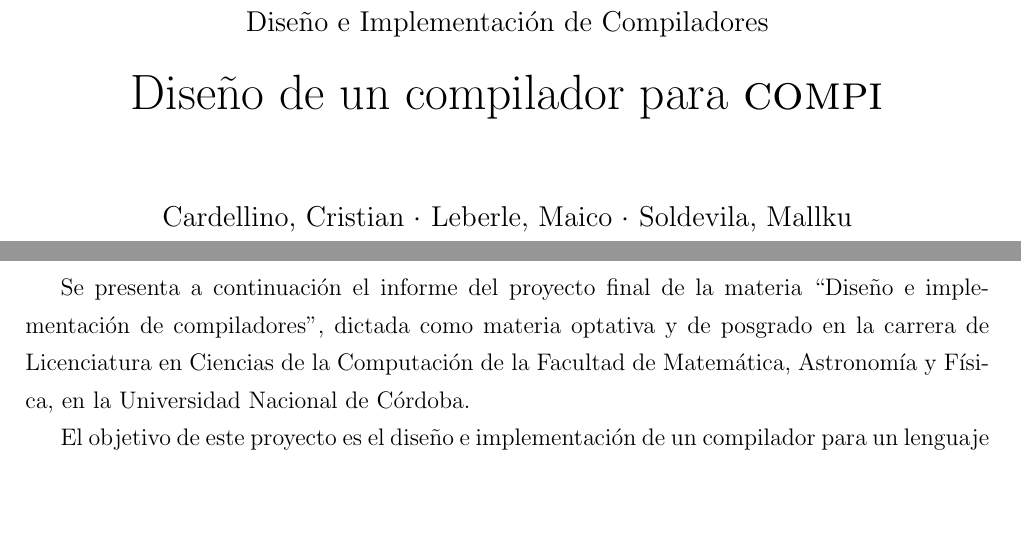
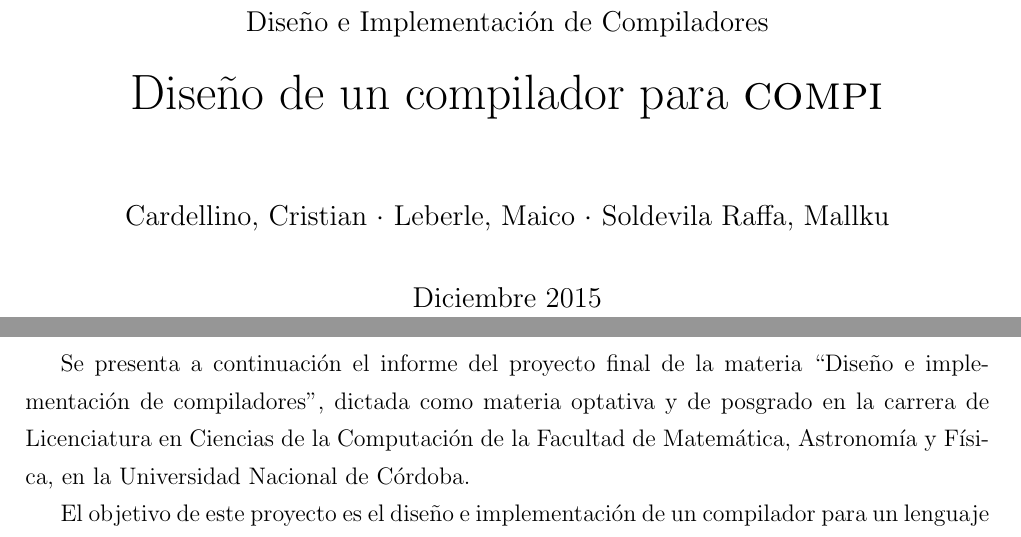
Before and after one commit to MaicoLeberle/COMPI, a LaTeX document (doc/report/informe.tex): two parts of pages 1 and 2 of 9, joined at a grey line, cut so that both start at the same text, the shorter picture padded with empty space. Compiled offline with pdfLaTeX.

Commit message:
Me había faltado la fecha. Faltaba un apellido en los nombres

```diff
--- a/doc/report/informe.tex
+++ b/doc/report/informe.tex
@@ -31,10 +31,10 @@
 }
 
 \author{
-  Cardellino, Cristian $\cdot$ Leberle, Maico $\cdot$ Soldevila, Mallku
+  Cardellino, Cristian $\cdot$ Leberle, Maico $\cdot$ Soldevila Raffa, Mallku
 }
 
-\date{}
+\date{Diciembre 2015}
 
 \begin{document}
   \maketitle
```
